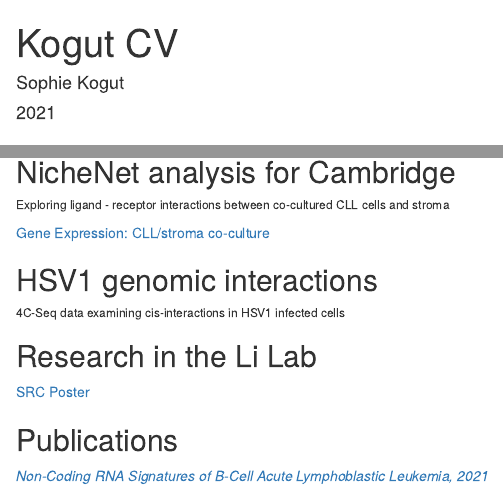
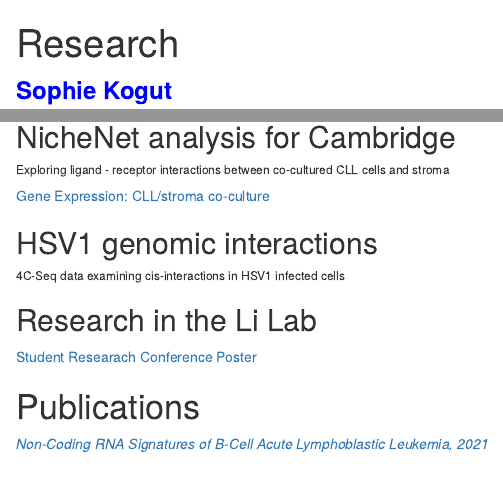
Before and after one commit to skogut/Kogut_CV, an R Markdown document (index.Rmd): the page in a window 1100 px wide, from its top, and a second part further down, joined at a grey line. Rendered offline with R 4.5, knitr and Pandoc, with nearby package versions; drawn as R Markdown's standard HTML page in place of the format the file asks for.

Commit message:
update CV page

```diff
--- a/index.Rmd
+++ b/index.Rmd
@@ -1,12 +1,12 @@
 ---
-title: "Kogut CV"
-author: "Sophie Kogut"
-date: "2021"
+title: "Research"
+author: ""
+date: ""
 output:
   prettydoc::html_pretty:
     theme: leonids
     highlight: github
 ---
-<font size= "7" color = "blue"> **Sophie Kogut**</font>
+<font size= "5" color = "blue"> **Sophie Kogut**</font>
 
 ### Burlington, VT | skogut@uvm.edu
@@ -30,8 +29,9 @@ output:
 
 ## Research in the Li Lab
 
-[SRC Poster](CFS PosterSRC2020.pdf)
+[Student Researach Conference Poster](CFS PosterSRC2020.pdf)
 
-## Publications
+
+# Publications
 
 [*Non-Coding RNA Signatures of B-Cell Acute Lymphoblastic Leukemia, 2021*](https://pubmed.ncbi.nlm.nih.gov/33799946/)
```
Also changed, not shown: SK_franconia copy.jpg (added), index.Rmd (1 more changed lines).
